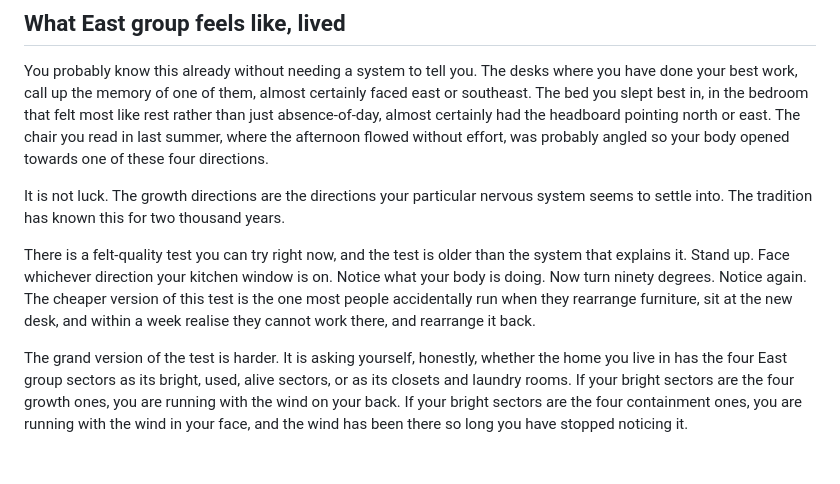
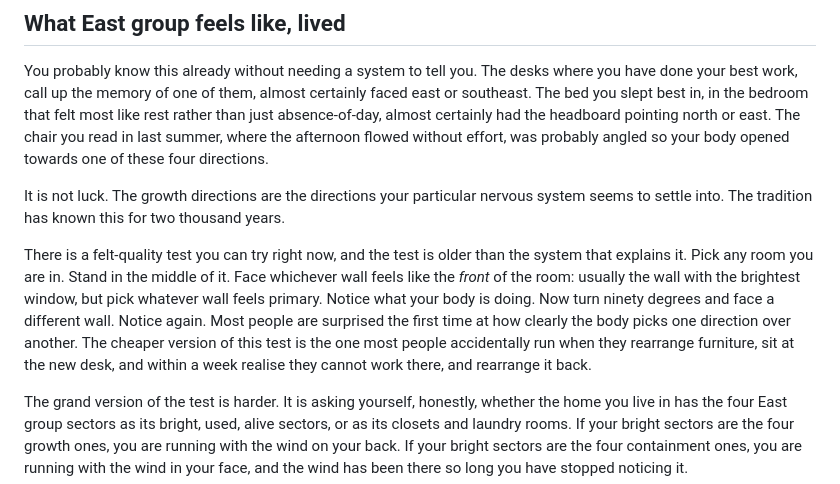
Before and after one commit to DIIrena/kua-calculator, a Markdown page: content/blocks/identity-east.md, the part around the change. Drawn GitHub-style; blank space fills up the shorter version.

Commit message:
PDF v1.4: felt-quality test works for windowless kitchens
Owner flagged the line 'Face whichever direction your kitchen window
is on' - assumes the customer is in their kitchen AND has a window
there. Both assumptions break for plenty of homes.

Rewritten to be room-agnostic: pick any room you are in, stand in the
middle, face whichever wall feels like the front of the room. The
window is offered as the usual signal but explicitly optional. Adds
the 'most people are surprised' beat to make the test feel like a
reliable invitation rather than an instruction with edge cases.

identity-west.md unchanged - its equivalent test asks the reader to
face the wall with the heaviest furniture, which works in every home.

Co-Authored-By: Claude Opus 4.7 (1M context) <noreply@anthropic.com>

```diff
--- a/content/blocks/identity-east.md
+++ b/content/blocks/identity-east.md
@@ -57,7 +57,7 @@ You probably know this already without needing a system to tell you. The desks w
 
 It is not luck. The growth directions are the directions your particular nervous system seems to settle into. The tradition has known this for two thousand years.
 
-There is a felt-quality test you can try right now, and the test is older than the system that explains it. Stand up. Face whichever direction your kitchen window is on. Notice what your body is doing. Now turn ninety degrees. Notice again. The cheaper version of this test is the one most people accidentally run when they rearrange furniture, sit at the new desk, and within a week realise they cannot work there, and rearrange it back.
+There is a felt-quality test you can try right now, and the test is older than the system that explains it. Pick any room you are in. Stand in the middle of it. Face whichever wall feels like the *front* of the room: usually the wall with the brightest window, but pick whatever wall feels primary. Notice what your body is doing. Now turn ninety degrees and face a different wall. Notice again. Most people are surprised the first time at how clearly the body picks one direction over another. The cheaper version of this test is the one most people accidentally run when they rearrange furniture, sit at the new desk, and within a week realise they cannot work there, and rearrange it back.
 
 The grand version of the test is harder. It is asking yourself, honestly, whether the home you live in has the four East group sectors as its bright, used, alive sectors, or as its closets and laundry rooms. If your bright sectors are the four growth ones, you are running with the wind on your back. If your bright sectors are the four containment ones, you are running with the wind in your face, and the wind has been there so long you have stopped noticing it.
 
```
